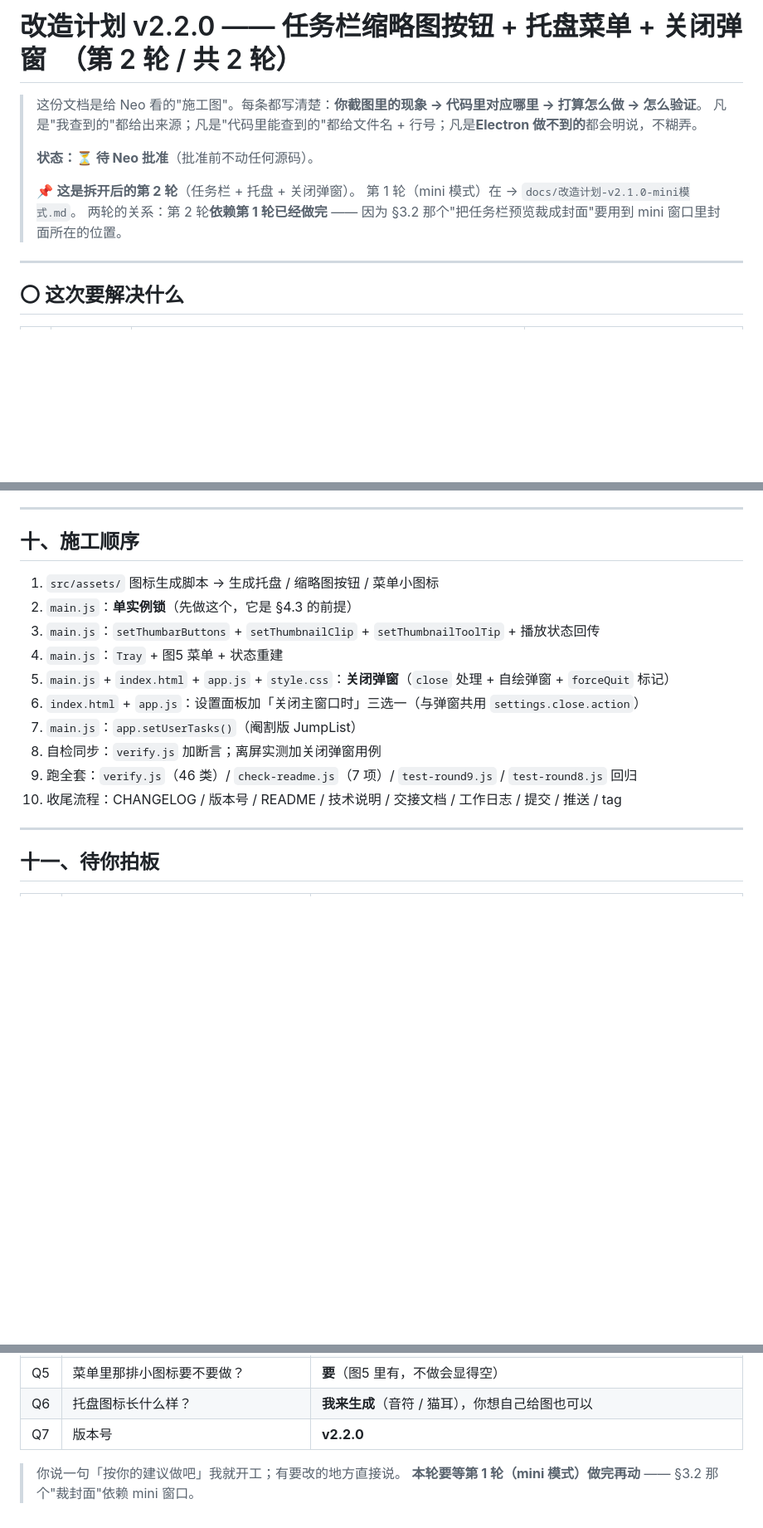
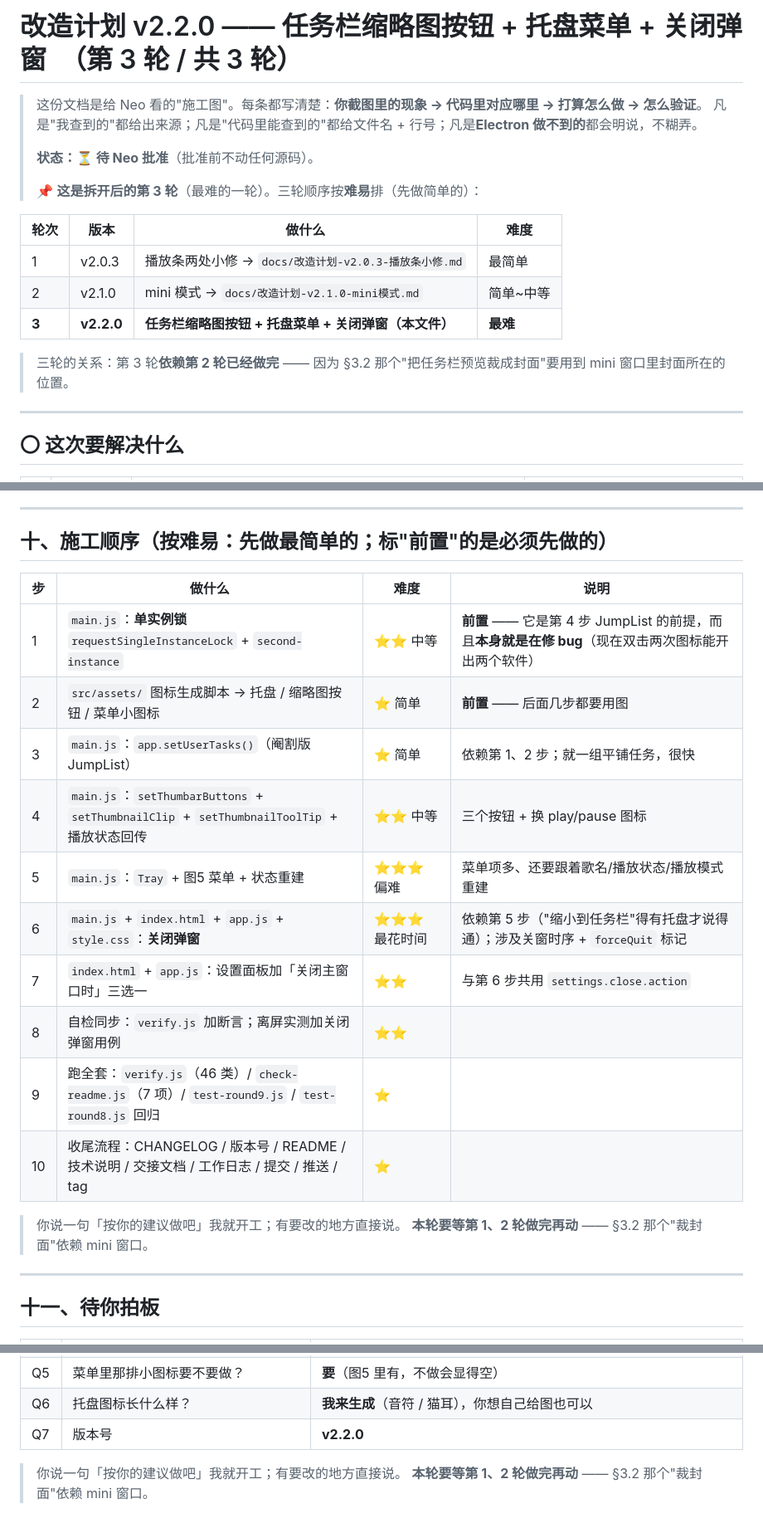
Before and after one commit to xingkinglb/neko-music, a Markdown page: docs/改造计划-v2.2.0-任务栏与托盘.md, 3 parts joined by grey strips. Shown at 83% size. Rendered like a GitHub page; blank space fills up the shorter version.

```diff
--- a/docs/改造计划-v2.2.0-任务栏与托盘.md
+++ b/docs/改造计划-v2.2.0-任务栏与托盘.md
@@ -1,13 +1,19 @@
-# 改造计划 v2.2.0 —— 任务栏缩略图按钮 + 托盘菜单 + 关闭弹窗　（第 2 轮 / 共 2 轮）
+# 改造计划 v2.2.0 —— 任务栏缩略图按钮 + 托盘菜单 + 关闭弹窗　（第 3 轮 / 共 3 轮）
 
 > 这份文档是给 Neo 看的"施工图"。每条都写清楚：**你截图里的现象 → 代码里对应哪里 → 打算怎么做 → 怎么验证**。
 > 凡是"我查到的"都给出来源；凡是"代码里能查到的"都给文件名 + 行号；凡是**Electron 做不到的**都会明说，不糊弄。
 >
 > **状态：⏳ 待 Neo 批准**（批准前不动任何源码）。
 >
-> 📌 **这是拆开后的第 2 轮**（任务栏 + 托盘 + 关闭弹窗）。
-> 第 1 轮（mini 模式）在 → `docs/改造计划-v2.1.0-mini模式.md`。
-> 两轮的关系：第 2 轮**依赖第 1 轮已经做完** —— 因为 §3.2 那个"把任务栏预览裁成封面"要用到 mini 窗口里封面所在的位置。
+> 📌 **这是拆开后的第 3 轮**（最难的一轮）。三轮顺序按**难易**排（先做简单的）：
+
+| 轮次 | 版本 | 做什么 | 难度 |
+|---|---|---|---|
+| 1 | v2.0.3 | 播放条两处小修 → `docs/改造计划-v2.0.3-播放条小修.md` | 最简单 |
+| 2 | v2.1.0 | mini 模式 → `docs/改造计划-v2.1.0-mini模式.md` | 简单~中等 |
+| **3** | **v2.2.0** | **任务栏缩略图按钮 + 托盘菜单 + 关闭弹窗（本文件）** | **最难** |
+
+> 三轮的关系：第 3 轮**依赖第 2 轮已经做完** —— 因为 §3.2 那个"把任务栏预览裁成封面"要用到 mini 窗口里封面所在的位置。
 
 ---
 
@@ -363,18 +369,23 @@ if (!gotLock) {
 
 ---
 
-## 十、施工顺序
+## 十、施工顺序（按难易：先做最简单的；标"前置"的是必须先做的）
 
-1. `src/assets/` 图标生成脚本 → 生成托盘 / 缩略图按钮 / 菜单小图标
-2. `main.js`：**单实例锁**（先做这个，它是 §4.3 的前提）
-3. `main.js`：`setThumbarButtons` + `setThumbnailClip` + `setThumbnailToolTip` + 播放状态回传
-4. `main.js`：`Tray` + 图5 菜单 + 状态重建
-5. `main.js` + `index.html` + `app.js` + `style.css`：**关闭弹窗**（`close` 处理 + 自绘弹窗 + `forceQuit` 标记）
-6. `index.html` + `app.js`：设置面板加「关闭主窗口时」三选一（与弹窗共用 `settings.close.action`）
-7. `main.js`：`app.setUserTasks()`（阉割版 JumpList）
-8. 自检同步：`verify.js` 加断言；离屏实测加关闭弹窗用例
-9. 跑全套：`verify.js`（46 类）/ `check-readme.js`（7 项）/ `test-round9.js` / `test-round8.js` 回归
-10. 收尾流程：CHANGELOG / 版本号 / README / 技术说明 / 交接文档 / 工作日志 / 提交 / 推送 / tag
+| 步 | 做什么 | 难度 | 说明 |
+|---|---|---|---|
+| 1 | `main.js`：**单实例锁** `requestSingleInstanceLock` + `second-instance` | ⭐⭐ 中等 | **前置** —— 它是第 4 步 JumpList 的前提，而且**本身就是在修 bug**（现在双击两次图标能开出两个软件） |
+| 2 | `src/assets/` 图标生成脚本 → 托盘 / 缩略图按钮 / 菜单小图标 | ⭐ 简单 | **前置** —— 后面几步都要用图 |
+| 3 | `main.js`：`app.setUserTasks()`（阉割版 JumpList） | ⭐ 简单 | 依赖第 1、2 步；就一组平铺任务，很快 |
+| 4 | `main.js`：`setThumbarButtons` + `setThumbnailClip` + `setThumbnailToolTip` + 播放状态回传 | ⭐⭐ 中等 | 三个按钮 + 换 play/pause 图标 |
+| 5 | `main.js`：`Tray` + 图5 菜单 + 状态重建 | ⭐⭐⭐ 偏难 | 菜单项多、还要跟着歌名/播放状态/播放模式重建 |
+| 6 | `main.js` + `index.html` + `app.js` + `style.css`：**关闭弹窗** | ⭐⭐⭐ 最花时间 | 依赖第 5 步（"缩小到任务栏"得有托盘才说得通）；涉及关窗时序 + `forceQuit` 标记 |
+| 7 | `index.html` + `app.js`：设置面板加「关闭主窗口时」三选一 | ⭐⭐ | 与第 6 步共用 `settings.close.action` |
+| 8 | 自检同步：`verify.js` 加断言；离屏实测加关闭弹窗用例 | ⭐⭐ | |
+| 9 | 跑全套：`verify.js`（46 类）/ `check-readme.js`（7 项）/ `test-round9.js` / `test-round8.js` 回归 | ⭐ | |
+| 10 | 收尾流程：CHANGELOG / 版本号 / README / 技术说明 / 交接文档 / 工作日志 / 提交 / 推送 / tag | ⭐ | |
+
+> 你说一句「按你的建议做吧」我就开工；有要改的地方直接说。
+> **本轮要等第 1、2 轮做完再动** —— §3.2 那个"裁封面"依赖 mini 窗口。
 
 ---
 
@@ -391,4 +402,4 @@ if (!gotLock) {
 | Q7 | 版本号 | **v2.2.0** |
 
 > 你说一句「按你的建议做吧」我就开工；有要改的地方直接说。
-> **本轮要等第 1 轮（mini 模式）做完再动** —— §3.2 那个"裁封面"依赖 mini 窗口。
+> **本轮要等第 1、2 轮做完再动** —— §3.2 那个"裁封面"依赖 mini 窗口。
```
Also changed, not shown: docs/改造计划-v2.0.3-播放条小修.md (added, +201 -0 lines), docs/改造计划-v2.1.0-mini模式.md (+23 -14 lines).
